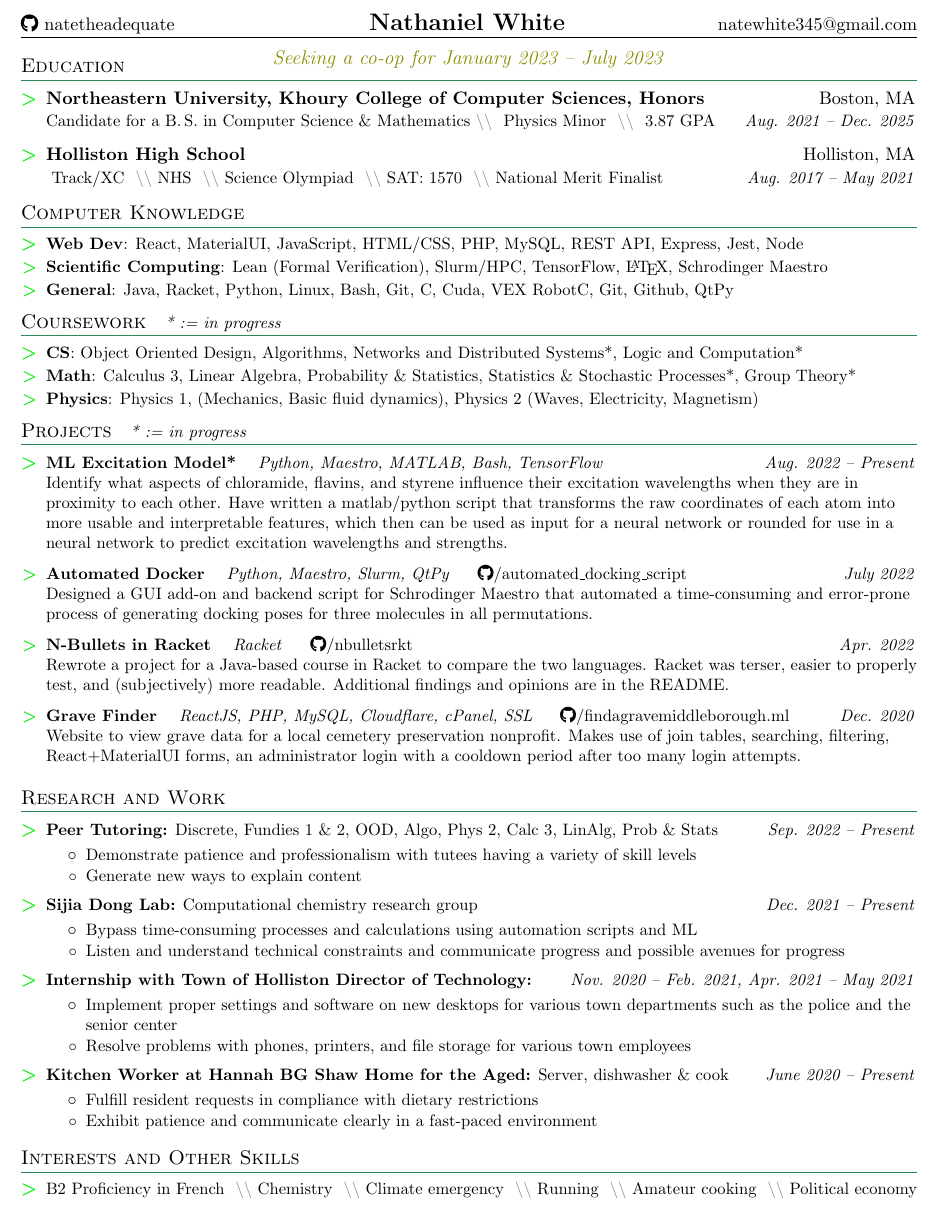
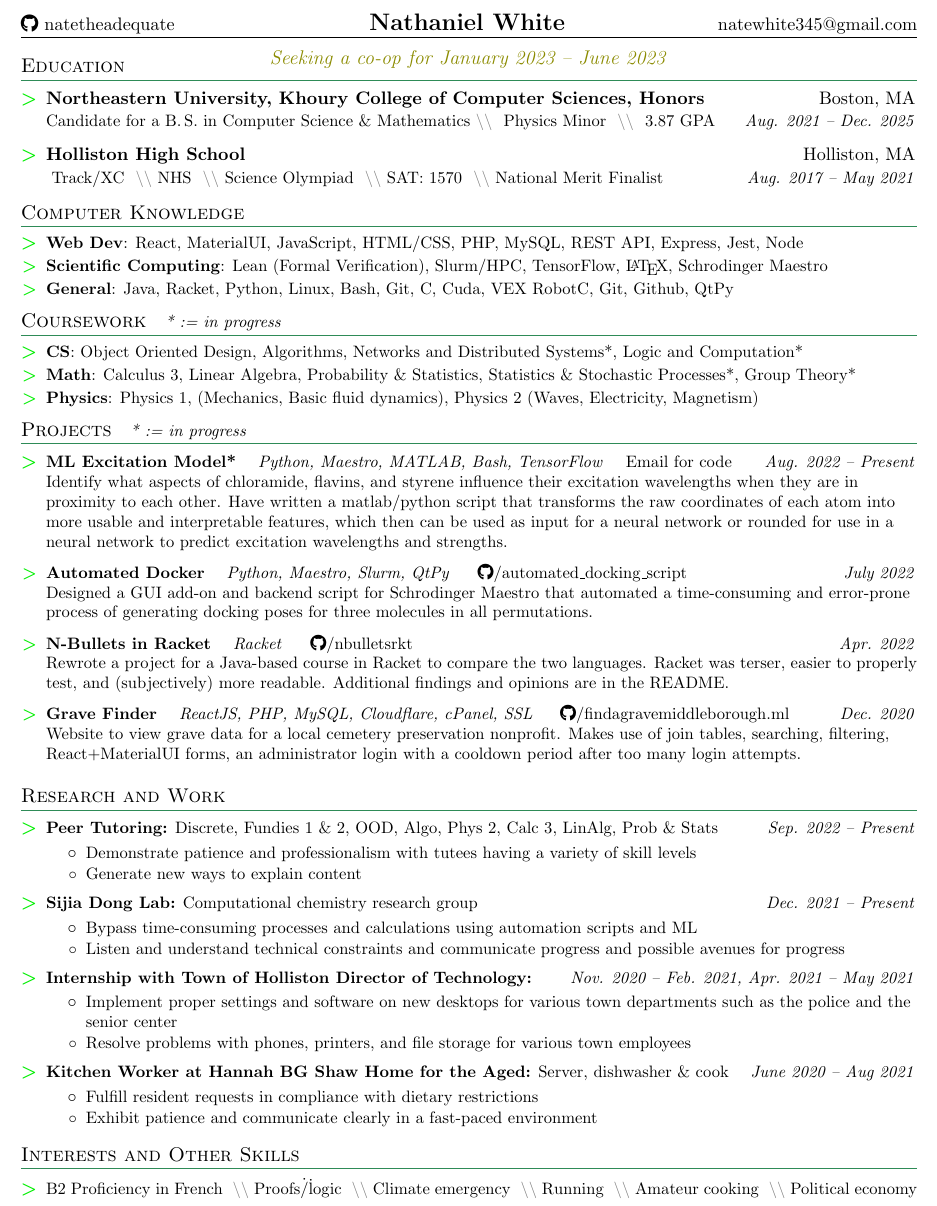
Before and after one commit to natetheadequate/resumes, a LaTeX document (Coop2023.tex): part of the page, cut so that both start at the same text. Compiled offline with pdfLaTeX.

Commit message:
resume2023

```diff
--- a/Coop2023.tex
+++ b/Coop2023.tex
@@ -138,7 +138,7 @@
 \begin{tabular*}{\textwidth}{p{5cm} @{\extracolsep{\fill}} p{5cm} @{\extracolsep{\fill}} r}
   \href{https://www.github.com/natetheadequate}{\faIcon{github} natetheadequate} & \textbf{\Large Nathaniel White} & \href{mailto:\myemail}{\myemail{}} \\
   \hline
-  \multicolumn{3}{c}{\rule{0pt}{1.5em}\color{Yellow4}\large\textit{Seeking a co-op for January 2023 -- July 2023}}
+  \multicolumn{3}{c}{\rule{0pt}{1.5em}\color{Yellow4}\large\textit{Seeking a co-op for January 2023 -- June 2023}}
 \end{tabular*}\vspace*{-22pt}
 %-----------EDUCATION-----------------
 \section{Education}
@@ -168,7 +168,7 @@
 
   \section{Projects\small\headingcap{* := in progress}}
   \resumeSubHeadingListStart
-  \resumeSubheading{ML Excitation Model*}{}{Python, Maestro, MATLAB, Bash, TensorFlow}{Aug. 2022 -- Present}{Identify what aspects of chloramide, flavins, and styrene influence their excitation wavelengths when they are in proximity to each other. Have written a matlab/python script that transforms the raw coordinates of each atom into more usable and interpretable features, which then can be used as input for a neural network or rounded for use in a neural network to predict excitation wavelengths and strengths. }
+  \resumeSubheading{ML Excitation Model*}{Email for code}{Python, Maestro, MATLAB, Bash, TensorFlow}{Aug. 2022 -- Present}{Identify what aspects of chloramide, flavins, and styrene influence their excitation wavelengths when they are in proximity to each other. Have written a matlab/python script that transforms the raw coordinates of each atom into more usable and interpretable features, which then can be used as input for a neural network or rounded for use in a neural network to predict excitation wavelengths and strengths. }
   \resumeSubheading{Automated Docker}{\ghlink{automated\_docking\_script}}{Python, Maestro, Slurm, QtPy}{July 2022}{Designed a GUI add-on and backend script for Schrodinger Maestro that automated a time-consuming and error-prone process of generating docking poses for three molecules in all permutations.}
   \resumeSubheading{N-Bullets in Racket}{\ghlink{nbulletsrkt}}{Racket}{Apr. 2022}
   {Rewrote a project for a Java-based course in Racket to compare the two languages. Racket was terser, easier to properly test, and (subjectively) more readable. Additional findings and opinions are in the README.}
@@ -192,7 +192,7 @@
     \resumeBullet{Implement proper settings and software on new desktops for various town departments such as the police and the senior center}
     \resumeBullet{Resolve problems with phones, printers, and file storage for various town employees}
   \resumeItemListEnd
-  \resumeSubheadingThin{Kitchen Worker at Hannah BG Shaw Home for the Aged}{June 2020 -- Present}{Server, dishwasher \& cook} \resumeItemListStart
+  \resumeSubheadingThin{Kitchen Worker at Hannah BG Shaw Home for the Aged}{June 2020 -- Aug 2021}{Server, dishwasher \& cook} \resumeItemListStart
   \resumeBullet{Fulfill resident requests in compliance with dietary restrictions}
   \resumeBullet{Exhibit patience and communicate clearly in a fast-paced environment}
   \resumeItemListEnd \resumeSubHeadingListEnd
@@ -200,7 +200,7 @@
   \section{Interests and Other Skills}
   \resumeSubHeadingListStart
     \item\small{B2 Proficiency in French \summarysep
-    Chemistry \summarysep Climate emergency \summarysep Running \summarysep Amateur cooking  \summarysep Political economy }
+    Proofs\./\.logic \summarysep Climate emergency \summarysep Running \summarysep Amateur cooking  \summarysep Political economy }
     \resumeSubHeadingListEnd
 %--------PROGRAMMING SKILLS------------
 %\section{Programming Skills}
```
Also changed, not shown: Coop2023.pdf, 3 other files.
